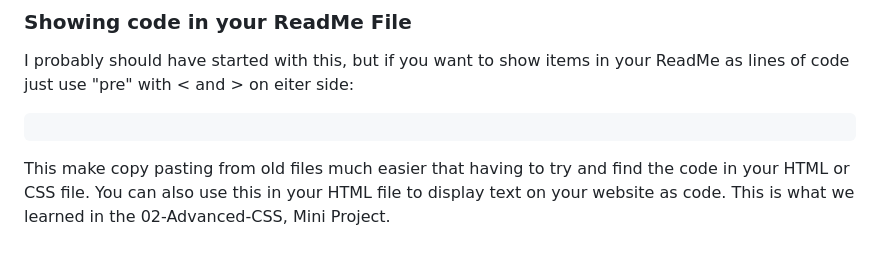
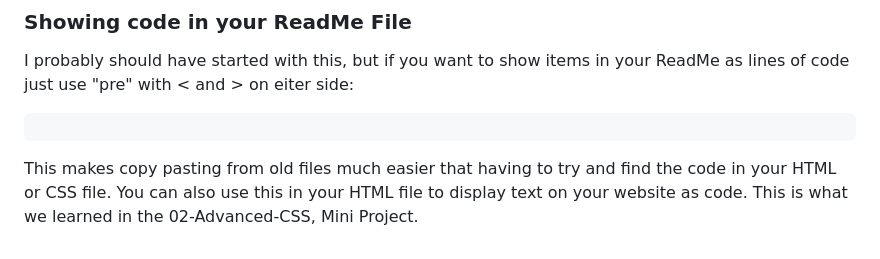
Before and after one commit to Aclambert95/PortfolioCornholio, a Markdown page: README.md, the part around the change. GitHub-like rendering.

```diff
--- a/README.md
+++ b/README.md
@@ -67,4 +67,4 @@ a:link {
 I probably should have started with this, but if you want to show items in your ReadMe as lines of code just use "pre" with < and > on eiter side:
 <pre>
 </pre>
-This make copy pasting from old files much easier that having to try and find the code in your HTML or CSS file. You can also use this in your HTML file to display text on your website as code. This is what we learned in the 02-Advanced-CSS, Mini Project.
+This makes copy pasting from old files much easier that having to try and find the code in your HTML or CSS file. You can also use this in your HTML file to display text on your website as code. This is what we learned in the 02-Advanced-CSS, Mini Project.
```
